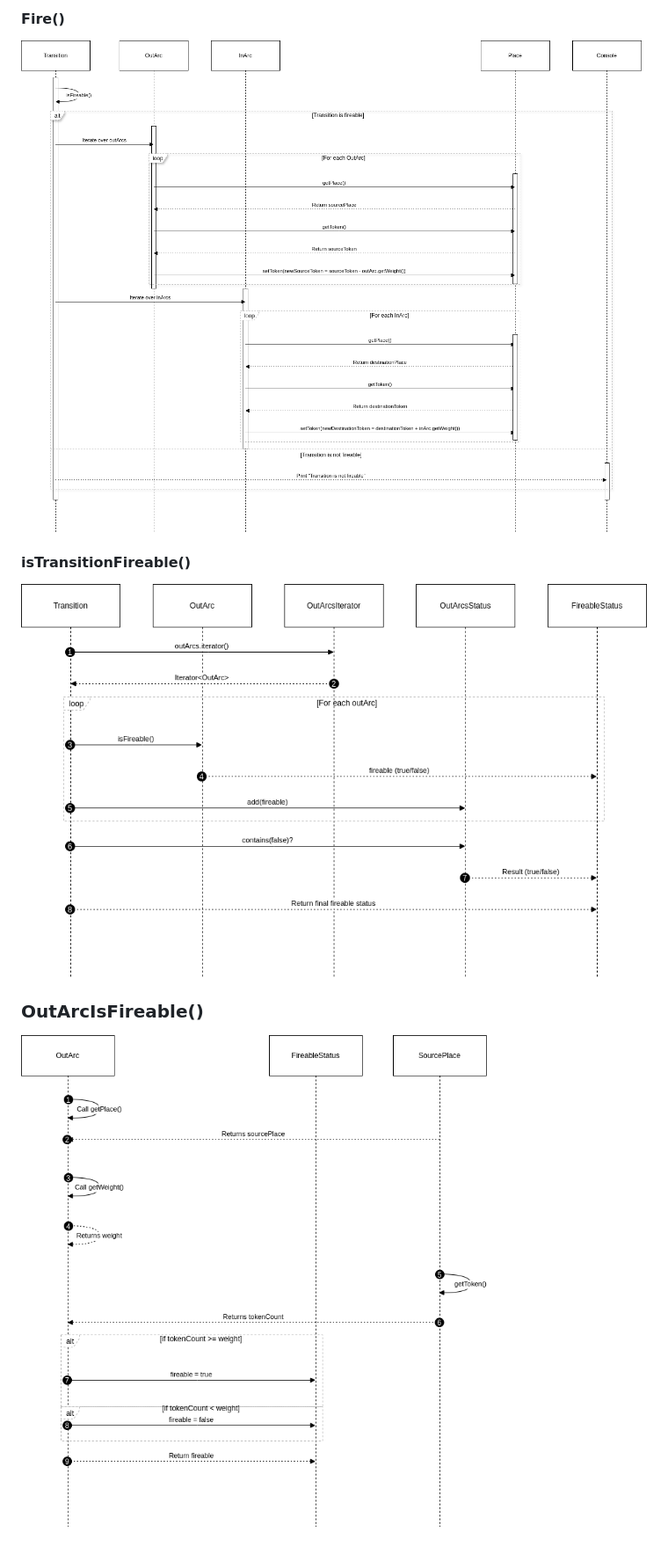
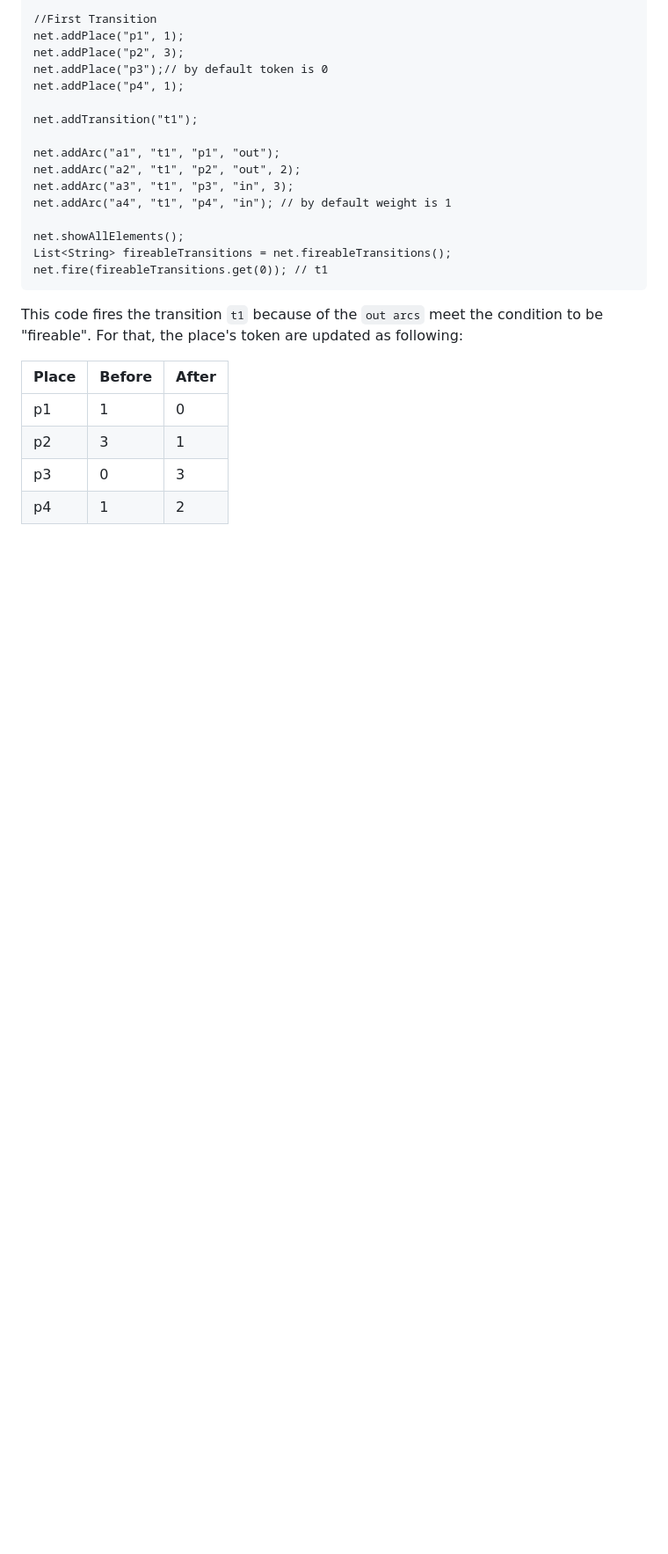
Before and after one commit to MRJPEREZR/PetriNetwork, a Markdown page: README.md, the part around the change printed below. Shown: that part at 88% size. Rendered like a GitHub page; blank space fills up the shorter version.

````diff
--- a/README.md
+++ b/README.md
@@ -51,9 +54,27 @@ The UML model was created to be aligned with the following prepositions:
 
-#### Fire()
-![Sequence Diagram](Docs/Modelling/SequenceDiagramFire1.png)
+//First Transition
+net.addPlace("p1", 1);
+net.addPlace("p2", 3);
+net.addPlace("p3");// by default token is 0
+net.addPlace("p4", 1);
 
-#### isTransitionFireable()
-![Sequence Diagram](Docs/Modelling/isTransitionFireable.png)
+net.addTransition("t1");
 
-### OutArcIsFireable()
-![Sequence Diagram](Docs/Modelling/OutArcIsFireableSequenceDiagram.png)
+net.addArc("a1", "t1", "p1", "out");
+net.addArc("a2", "t1", "p2", "out", 2);
+net.addArc("a3", "t1", "p3", "in", 3);
+net.addArc("a4", "t1", "p4", "in"); // by default weight is 1
+
+net.showAllElements();
+List<String> fireableTransitions = net.fireableTransitions();
+net.fire(fireableTransitions.get(0)); // t1
+```
+
+This code fires the transition `t1` because of the `out arcs` meet the condition to be "fireable". For that, the place's token are updated as following:
+
+|Place|Before|After|
+|------|-----|-----|
+|p1|1|0|
+|p2|3|1|
+|p3|0|3|
+|p4|1|2|
````
Also changed, not shown: other parts of README.md (+7 -4 lines), Docs/Example.png (renamed from Docs/Modelling/Example.png), 30 other files.
